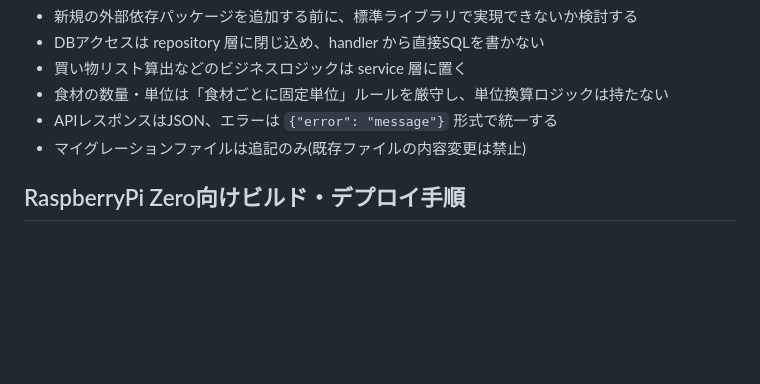
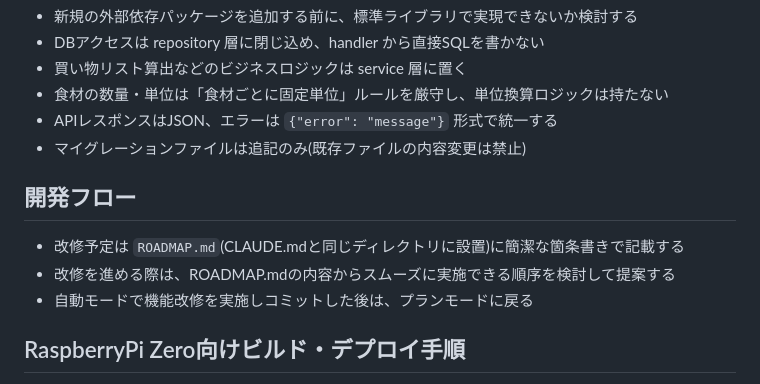
Before and after one commit to ZerOx4C/kondate-supporter, a Markdown page: CLAUDE.md, the part around the change. Rendered like a GitHub page; blank space fills up the shorter version.

Commit message:
CLAUDE.mdに開発フロー(ROADMAP.mdの運用・プランモード復帰)を追記する
Co-Authored-By: Claude Sonnet 5 <noreply@anthropic.com>

```diff
--- a/CLAUDE.md
+++ b/CLAUDE.md
@@ -51,6 +51,12 @@ data/                     # SQLiteファイルの実行時生成先(Git管理外
 - APIレスポンスはJSON、エラーは `{"error": "message"}` 形式で統一する
 - マイグレーションファイルは追記のみ(既存ファイルの内容変更は禁止)
 
+## 開発フロー
+
+- 改修予定は `ROADMAP.md`(CLAUDE.mdと同じディレクトリに設置)に簡潔な箇条書きで記載する
+- 改修を進める際は、ROADMAP.mdの内容からスムーズに実施できる順序を検討して提案する
+- 自動モードで機能改修を実施しコミットした後は、プランモードに戻る
+
 ## RaspberryPi Zero向けビルド・デプロイ手順
 
 1. クロスコンパイル: `make build-rpi`
```
Also changed, not shown: ROADMAP.md (added, +3 -0 lines).
